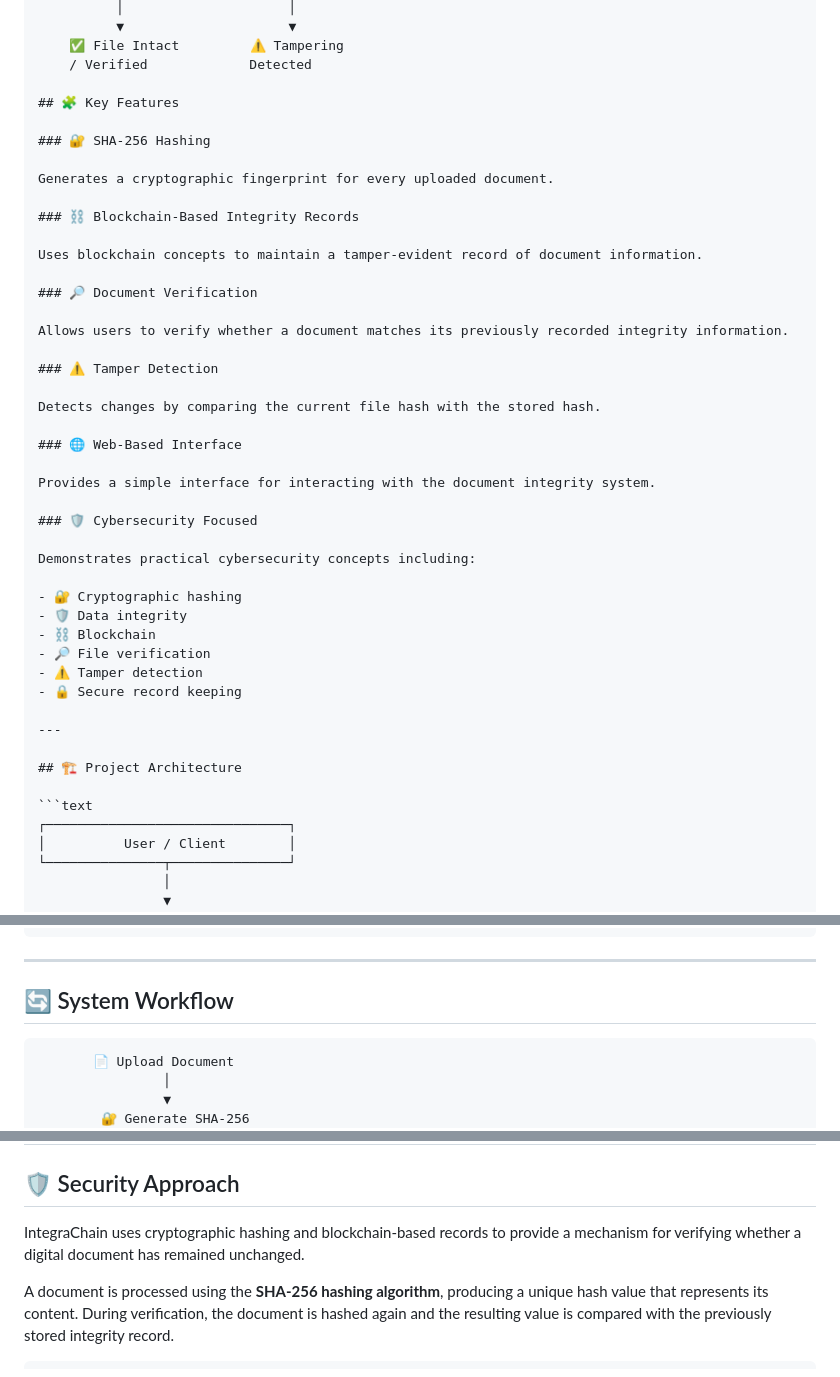
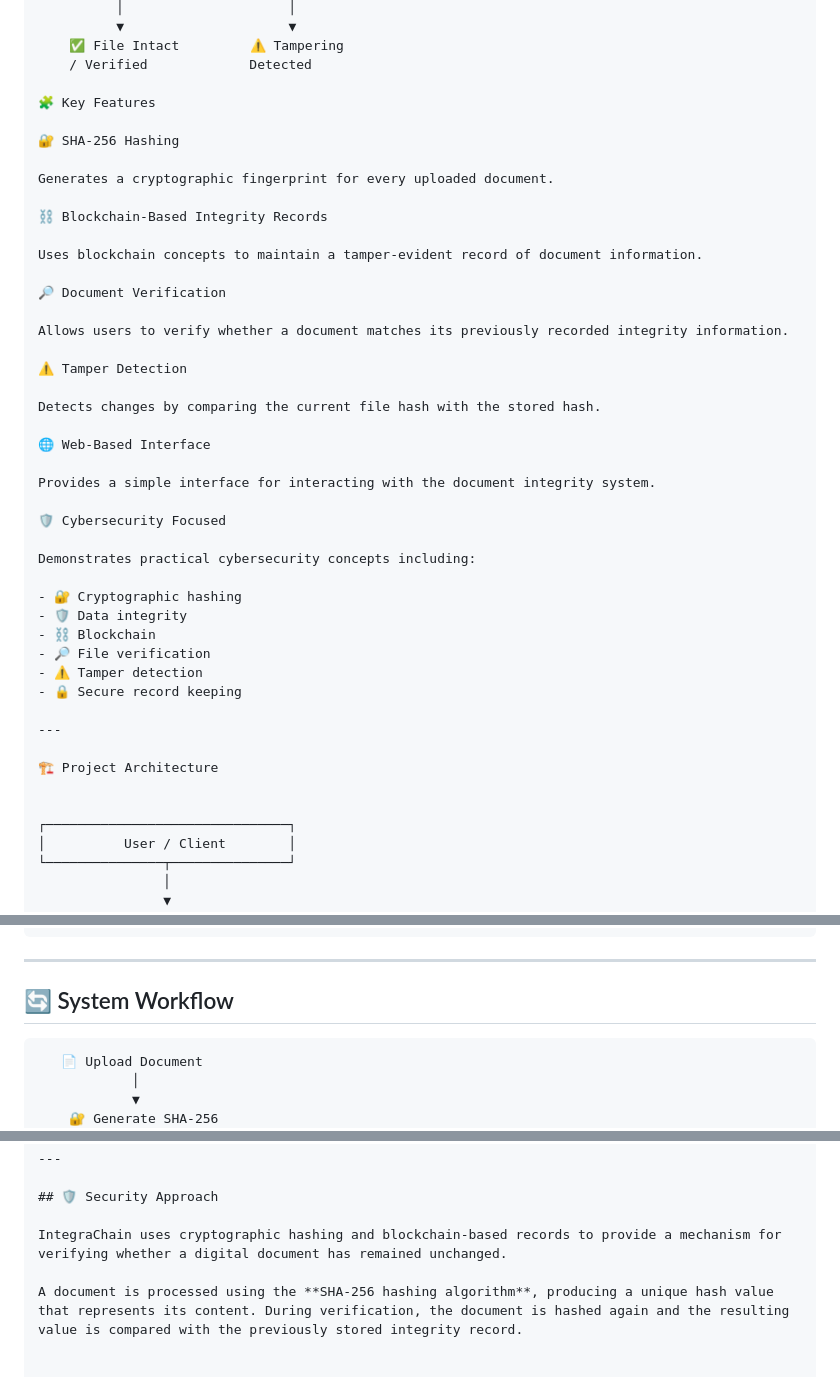
Before and after one commit to tanvikhanekar21/IntegraChain, a Markdown page: README.md, 3 parts joined by grey strips. GitHub-like rendering.

````diff
--- a/README.md
+++ b/README.md
@@ -58,29 +58,29 @@ The system follows a simple verification process:
     ✅ File Intact         ⚠️ Tampering
     / Verified             Detected
 
-## 🧩 Key Features
+🧩 Key Features
 
-### 🔐 SHA-256 Hashing
+🔐 SHA-256 Hashing
 
 Generates a cryptographic fingerprint for every uploaded document.
 
-### ⛓️ Blockchain-Based Integrity Records
+⛓️ Blockchain-Based Integrity Records
 
 Uses blockchain concepts to maintain a tamper-evident record of document information.
 
-### 🔎 Document Verification
+🔎 Document Verification
 
 Allows users to verify whether a document matches its previously recorded integrity information.
 
-### ⚠️ Tamper Detection
+⚠️ Tamper Detection
 
 Detects changes by comparing the current file hash with the stored hash.
 
-### 🌐 Web-Based Interface
+🌐 Web-Based Interface
 
 Provides a simple interface for interacting with the document integrity system.
 
-### 🛡️ Cybersecurity Focused
+🛡️ Cybersecurity Focused
 
 Demonstrates practical cybersecurity concepts including:
 
@@ -93,9 +93,9 @@ Demonstrates practical cybersecurity concepts including:
 
 ---
 
-## 🏗️ Project Architecture
+🏗️ Project Architecture
 
-```text
+
 ┌───────────────────────────────┐
 │          User / Client        │
 └───────────────┬───────────────┘
@@ -129,7 +129,7 @@ Demonstrates practical cybersecurity concepts including:
 
 ## 🔄 System Workflow
 
-```text
+
        📄 Upload Document
                 │
                 ▼
@@ -158,7 +158,7 @@ IntegraChain uses cryptographic hashing and blockchain-based records to provide
 
 A document is processed using the **SHA-256 hashing algorithm**, producing a unique hash value that represents its content. During verification, the document is hashed again and the resulting value is compared with the previously stored integrity record.
 
-```text
+
 Original Document
        │
        ▼
````
